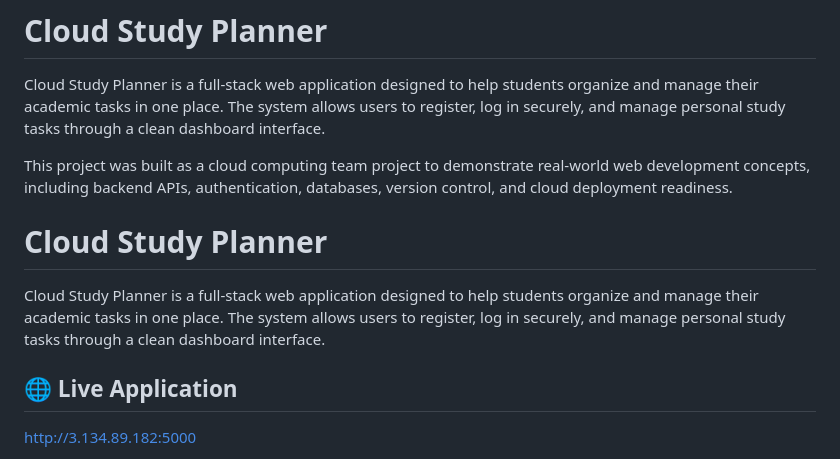
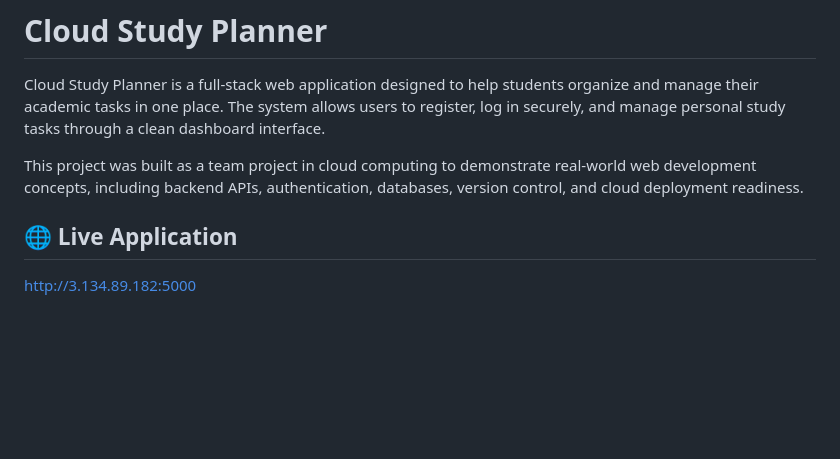
Before and after one commit to FadhilSE/cloud-study-planner, a Markdown page: README.md, the part around the change. Rendered like a GitHub page; blank space fills up the shorter version.

```diff
--- a/README.md
+++ b/README.md
@@ -2,11 +2,7 @@
 
 Cloud Study Planner is a full-stack web application designed to help students organize and manage their academic tasks in one place. The system allows users to register, log in securely, and manage personal study tasks through a clean dashboard interface.
 
-This project was built as a cloud computing team project to demonstrate real-world web development concepts, including backend APIs, authentication, databases, version control, and cloud deployment readiness.
-
-# Cloud Study Planner
-
-Cloud Study Planner is a full-stack web application designed to help students organize and manage their academic tasks in one place. The system allows users to register, log in securely, and manage personal study tasks through a clean dashboard interface.
+This project was built as a team project in cloud computing to demonstrate real-world web development concepts, including backend APIs, authentication, databases, version control, and cloud deployment readiness.
 
 ## 🌐 Live Application
 
```
